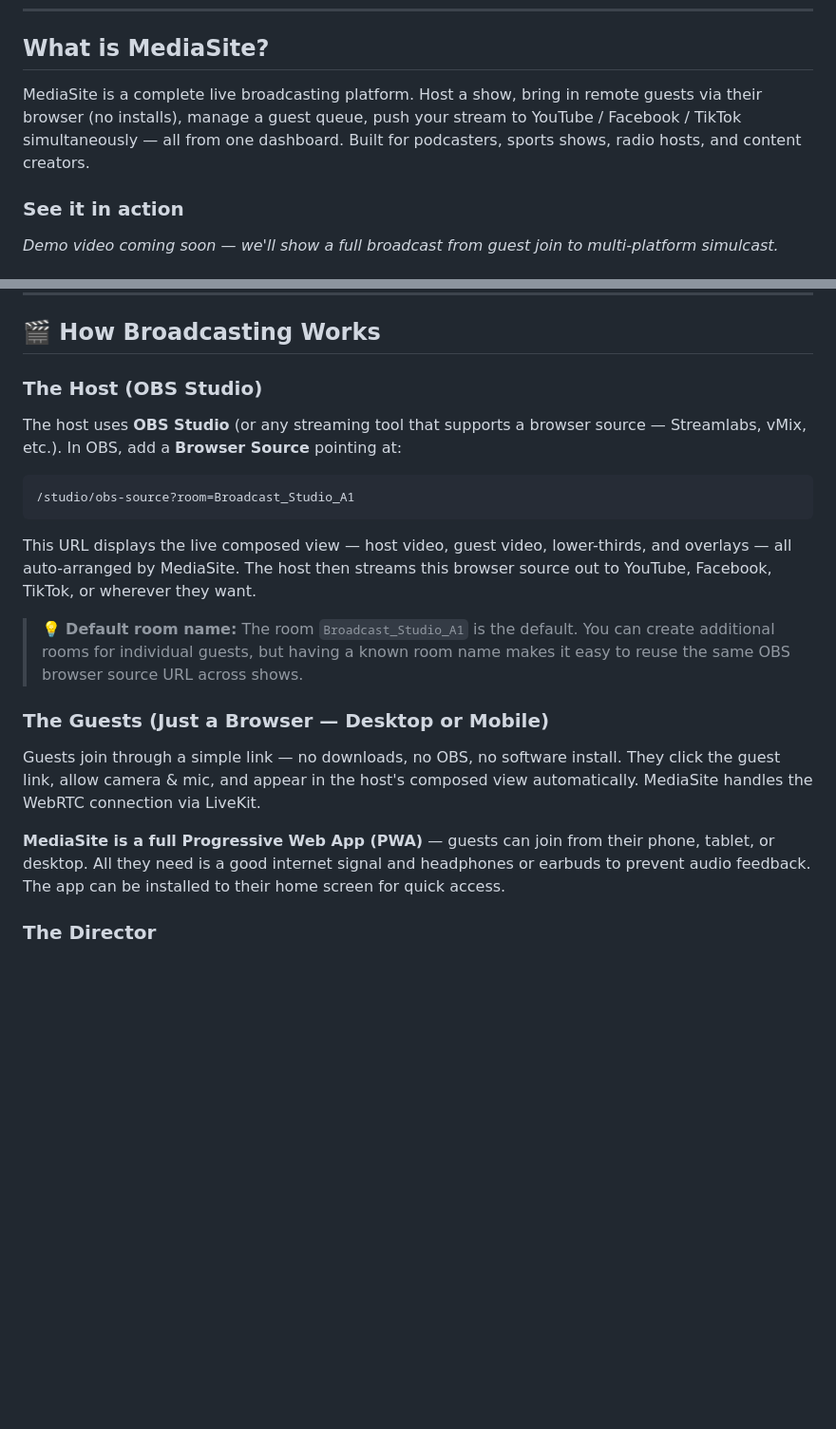
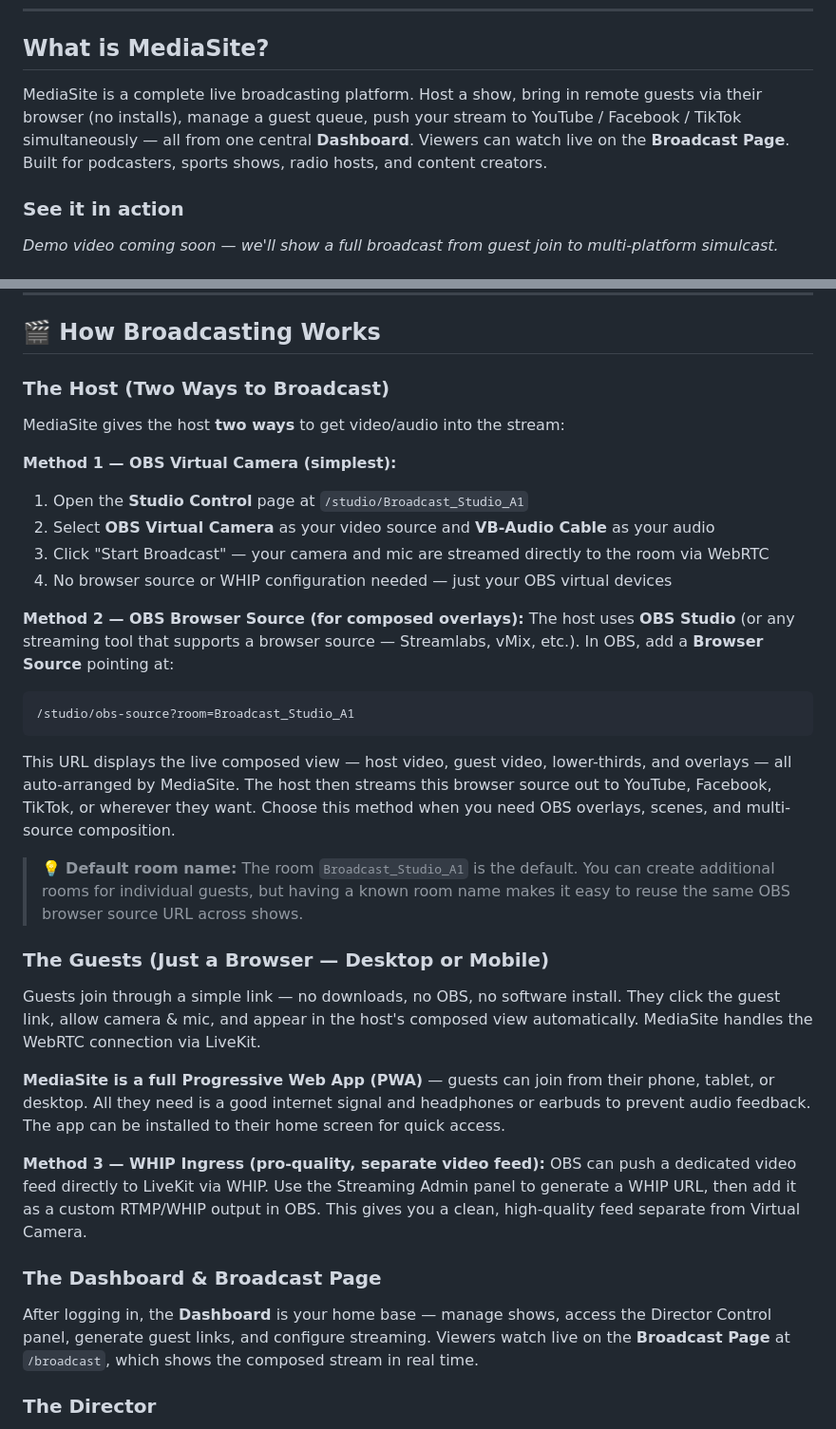
Before and after one commit to docisit/itg-media-engine, a Markdown page: README.md, 2 parts joined by grey strips. Shown at 95% size. Drawn GitHub-style; blank space fills up the shorter version.

Commit message:
Document all 3 broadcast methods: VirtualCam, Browser Source, WHIP; add Dashboard & Broadcast Page info

````diff
--- a/README.md
+++ b/README.md
@@ -20,7 +20,7 @@
 
 ## What is MediaSite?
 
-MediaSite is a complete live broadcasting platform. Host a show, bring in remote guests via their browser (no installs), manage a guest queue, push your stream to YouTube / Facebook / TikTok simultaneously — all from one dashboard. Built for podcasters, sports shows, radio hosts, and content creators.
+MediaSite is a complete live broadcasting platform. Host a show, bring in remote guests via their browser (no installs), manage a guest queue, push your stream to YouTube / Facebook / TikTok simultaneously — all from one central **Dashboard**. Viewers can watch live on the **Broadcast Page**. Built for podcasters, sports shows, radio hosts, and content creators.
 
 ### See it in action
 
@@ -76,15 +76,24 @@ MediaSite is a complete live broadcasting platform. Host a show, bring in remote
 
 ## 🎬 How Broadcasting Works
 
-### The Host (OBS Studio)
+### The Host (Two Ways to Broadcast)
 
+MediaSite gives the host **two ways** to get video/audio into the stream:
+
+**Method 1 — OBS Virtual Camera (simplest):**
+1. Open the **Studio Control** page at `/studio/Broadcast_Studio_A1`
+2. Select **OBS Virtual Camera** as your video source and **VB-Audio Cable** as your audio
+3. Click "Start Broadcast" — your camera and mic are streamed directly to the room via WebRTC
+4. No browser source or WHIP configuration needed — just your OBS virtual devices
+
+**Method 2 — OBS Browser Source (for composed overlays):**
 The host uses **OBS Studio** (or any streaming tool that supports a browser source — Streamlabs, vMix, etc.). In OBS, add a **Browser Source** pointing at:
 
 ```
 /studio/obs-source?room=Broadcast_Studio_A1
 ```
 
-This URL displays the live composed view — host video, guest video, lower-thirds, and overlays — all auto-arranged by MediaSite. The host then streams this browser source out to YouTube, Facebook, TikTok, or wherever they want.
+This URL displays the live composed view — host video, guest video, lower-thirds, and overlays — all auto-arranged by MediaSite. The host then streams this browser source out to YouTube, Facebook, TikTok, or wherever they want. Choose this method when you need OBS overlays, scenes, and multi-source composition.
 
 > 💡 **Default room name:** The room `Broadcast_Studio_A1` is the default. You can create additional rooms for individual guests, but having a known room name makes it easy to reuse the same OBS browser source URL across shows.
 
@@ -93,6 +102,13 @@ This URL displays the live composed view — host video, guest video, lower-thir
 Guests join through a simple link — no downloads, no OBS, no software install. They click the guest link, allow camera & mic, and appear in the host's composed view automatically. MediaSite handles the WebRTC connection via LiveKit.
 
 **MediaSite is a full Progressive Web App (PWA)** — guests can join from their phone, tablet, or desktop. All they need is a good internet signal and headphones or earbuds to prevent audio feedback. The app can be installed to their home screen for quick access.
+
+**Method 3 — WHIP Ingress (pro-quality, separate video feed):**
+OBS can push a dedicated video feed directly to LiveKit via WHIP. Use the Streaming Admin panel to generate a WHIP URL, then add it as a custom RTMP/WHIP output in OBS. This gives you a clean, high-quality feed separate from Virtual Camera.
+
+### The Dashboard & Broadcast Page
+
+After logging in, the **Dashboard** is your home base — manage shows, access the Director Control panel, generate guest links, and configure streaming. Viewers watch live on the **Broadcast Page** at `/broadcast`, which shows the composed stream in real time.
 
 ### The Director
 
````
